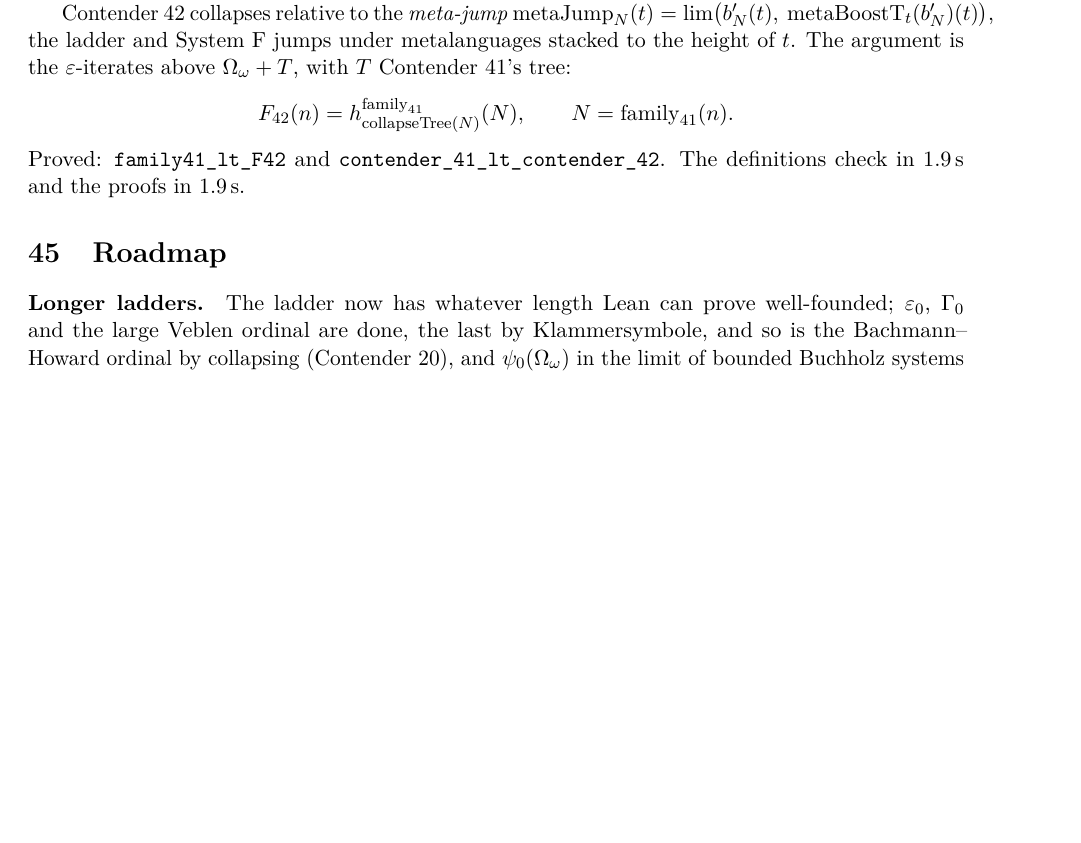
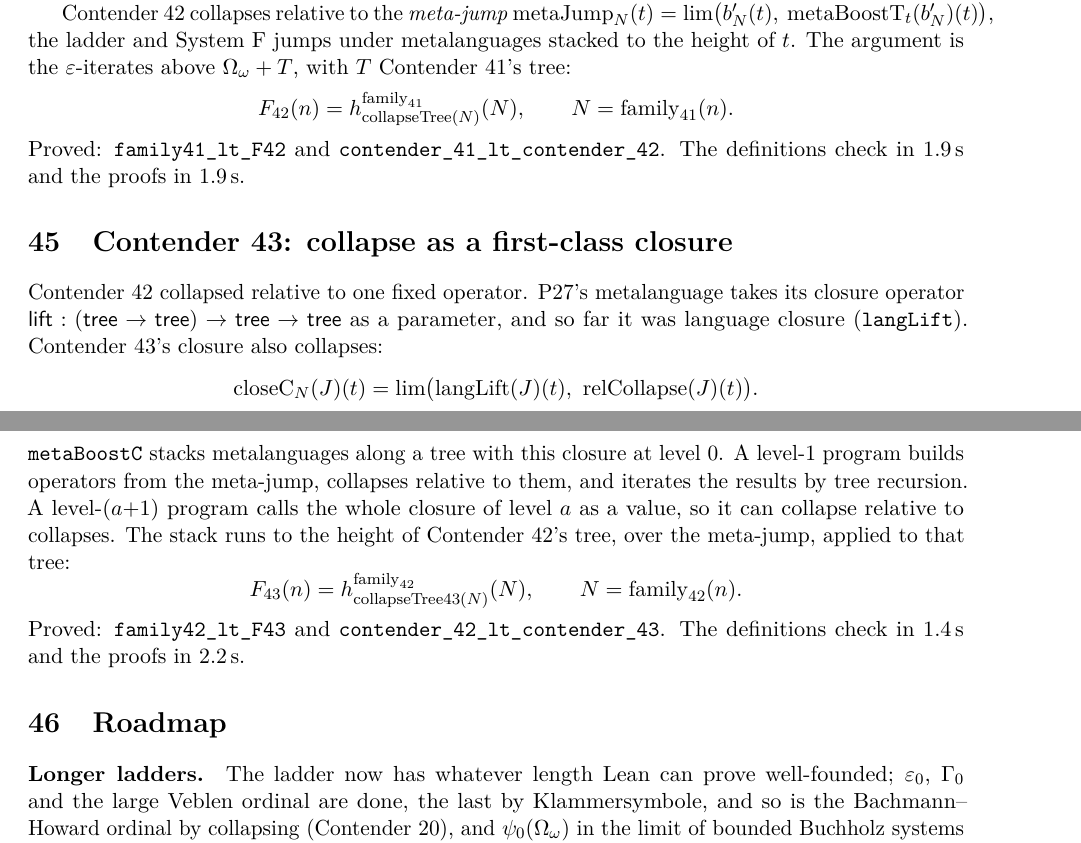
Before and after one commit to VladimirReshetnikov/BusyLean, a LaTeX paper (article/busylean.tex): part of page 31 of 33 before the commit and two parts of pages 31 and 32 of 33 after it, the two joined at a grey line, cut so that both start at the same text, the shorter picture padded with empty space. Compiled offline with pdfLaTeX.

Commit message:
Docs: Contender 43, collapse as a first-class closure
Article (rebuilt busylean.pdf, 33 pages, no LaTeX errors): a new section
introduces the collapsing closure closeC, the metalanguage stack
metaBoostC with a chosen level-0 closure, and what programs at levels 1
and a+1 can do (collapse relative to built operators, and relative to
collapses). It gives Contender 43's tree, the theorems and timings
(definitions 1.4 s, proofs 2.2 s). Abstract and status table (row 43)
extended.

README: current-contender section for Contender 43, layout and history
rows, and timings.

Co-Authored-By: Claude Opus 5.5 <noreply@anthropic.com>

```diff
--- a/article/busylean.tex
+++ b/article/busylean.tex
@@ -1811,6 +1812,28 @@ F_{42}(n)=h^{\mathrm{family}_{41}}_{\mathrm{collapseTree}(N)}(N),\qquad N=\mathr
 \]
 Proved: \lean{family41\_lt\_F42} and \lean{contender\_41\_lt\_\allowbreak contender\_42}.
 The definitions check in 1.9\,s and the proofs in 1.9\,s.
+
+%======================================================================
+\section{Contender 43: collapse as a first-class closure}
+
+Contender~42 collapsed relative to one fixed operator. P27's metalanguage takes
+its closure operator $\mathsf{lift}:(\mathsf{tree}\to\mathsf{tree})\to\mathsf{tree}\to\mathsf{tree}$
+as a parameter, and so far it was language closure (\lean{langLift}).
+Contender~43's closure also collapses:
+\[
+\mathrm{closeC}_N(J)(t)=\lim\bigl(\mathrm{langLift}(J)(t),\ \mathrm{relCollapse}(J)(t)\bigr).
+\]
+\lean{metaBoostC} stacks metalanguages along a tree with this closure at
+level~0. A level-1 program builds operators from the meta-jump, collapses
+relative to them, and iterates the results by tree recursion. A level-$(a{+}1)$
+program calls the whole closure of level~$a$ as a value, so it can collapse
+relative to collapses. The stack runs to the height of Contender~42's tree,
+over the meta-jump, applied to that tree:
+\[
+F_{43}(n)=h^{\mathrm{family}_{42}}_{\mathrm{collapseTree43}(N)}(N),\qquad N=\mathrm{family}_{42}(n).
+\]
+Proved: \lean{family42\_lt\_F43} and \lean{contender\_42\_lt\_\allowbreak contender\_43}.
+The definitions check in 1.4\,s and the proofs in 2.2\,s.
 
 %======================================================================
 \section{Roadmap}
```
Also changed, not shown: README.md, article/busylean.pdf, article/busylean.tex (4 more changed lines).
